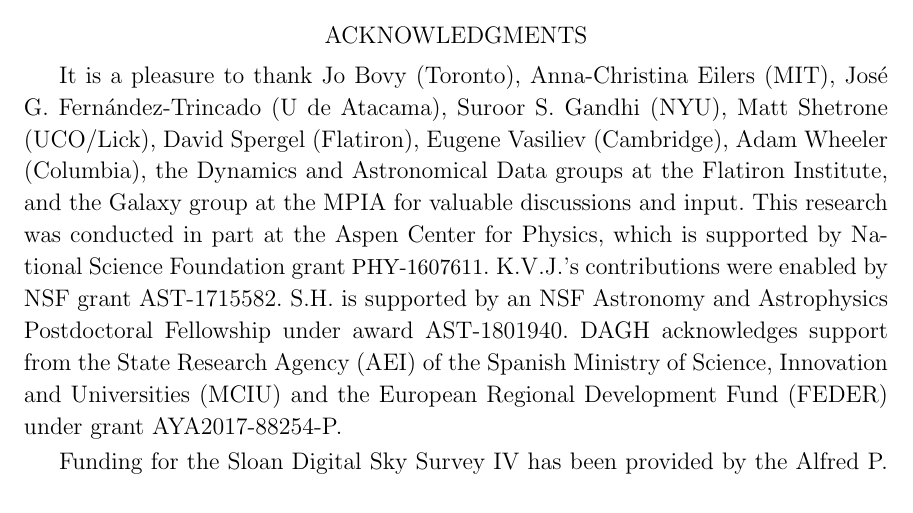
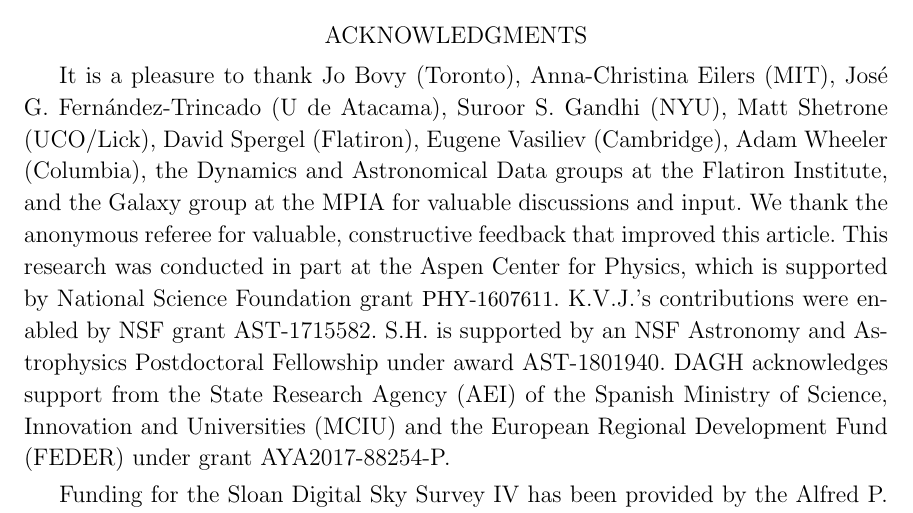
Before and after one commit to adrn/chemical-torus-imaging, a LaTeX paper (tex/stationary-tags.tex): part of page 28 of 34, cut so that both start at the same text. Compiled offline with pdfLaTeX.

Commit message:
thank ref

```diff
--- a/tex/stationary-tags.tex
+++ b/tex/stationary-tags.tex
@@ -1845,8 +1845,8 @@ It is a pleasure to thank
   the Dynamics and Astronomical Data groups at the Flatiron Institute,
   and the Galaxy group at the MPIA
 for valuable discussions and input.
-% DWH was partially supported by HOGG GRANT DETAILS.
-% HWR was partially supported by GRANT DETAILS.
+We thank the anonymous referee for valuable, constructive feedback that
+improved this article.
 This research was conducted in part at the Aspen Center for Physics,
 which is supported by National Science Foundation grant \acronym{PHY-1607611}.
 K.V.J.'s contributions were enabled by NSF grant AST-1715582.
```
